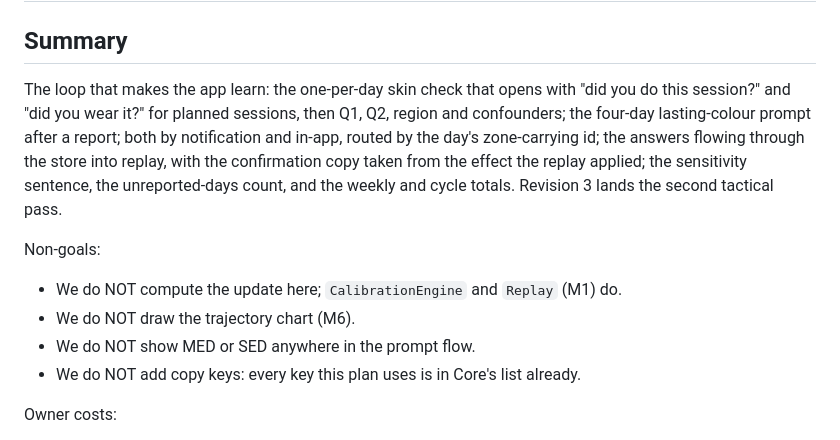
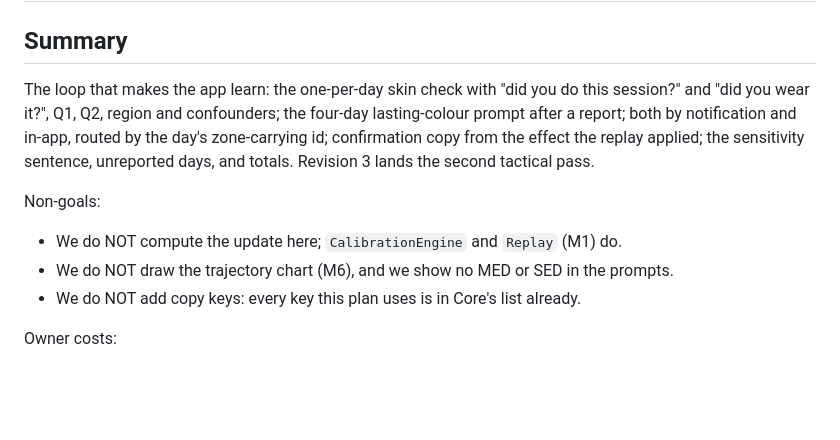
Before and after one commit to GrimsVerk/project_icarus, a Markdown page: docs/plans/logging-calibration.md, the part around the change. Drawn GitHub-style; blank space fills up the shorter version.

```diff
--- a/docs/plans/logging-calibration.md
+++ b/docs/plans/logging-calibration.md
@@ -11,19 +11,16 @@ format: pseudocode
 
 ## Summary
 
-The loop that makes the app learn: the one-per-day skin check that opens with
-"did you do this session?" and "did you wear it?" for planned sessions, then
-Q1, Q2, region and confounders; the four-day lasting-colour prompt after a
-report; both by notification and in-app, routed by the day's zone-carrying
-id; the answers flowing through the store into replay, with the confirmation
-copy taken from the effect the replay applied; the sensitivity sentence, the
-unreported-days count, and the weekly and cycle totals. Revision 3 lands the
-second tactical pass.
+The loop that makes the app learn: the one-per-day skin check with "did you
+do this session?" and "did you wear it?", Q1, Q2, region and confounders;
+the four-day lasting-colour prompt after a report; both by notification and
+in-app, routed by the day's zone-carrying id; confirmation copy from the
+effect the replay applied; the sensitivity sentence, unreported days, and
+totals. Revision 3 lands the second tactical pass.
 
 Non-goals:
 - We do NOT compute the update here; `CalibrationEngine` and `Replay` (M1) do.
-- We do NOT draw the trajectory chart (M6).
-- We do NOT show MED or SED anywhere in the prompt flow.
+- We do NOT draw the trajectory chart (M6), and we show no MED or SED in the prompts.
 - We do NOT add copy keys: every key this plan uses is in Core's list already.
 
 Owner costs:
```
Also changed, not shown: docs/plans/calculator-ui.md (+6 -9 lines), docs/plans/learn-tab.md (+7 -12 lines).
